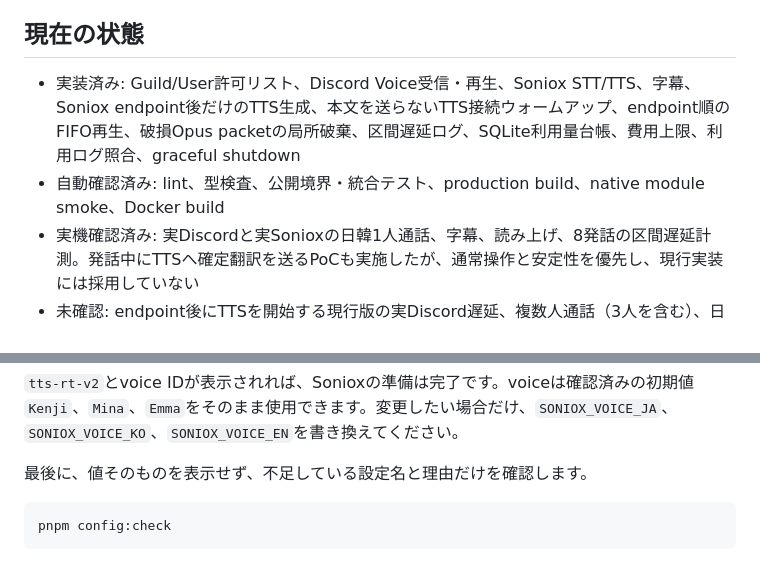
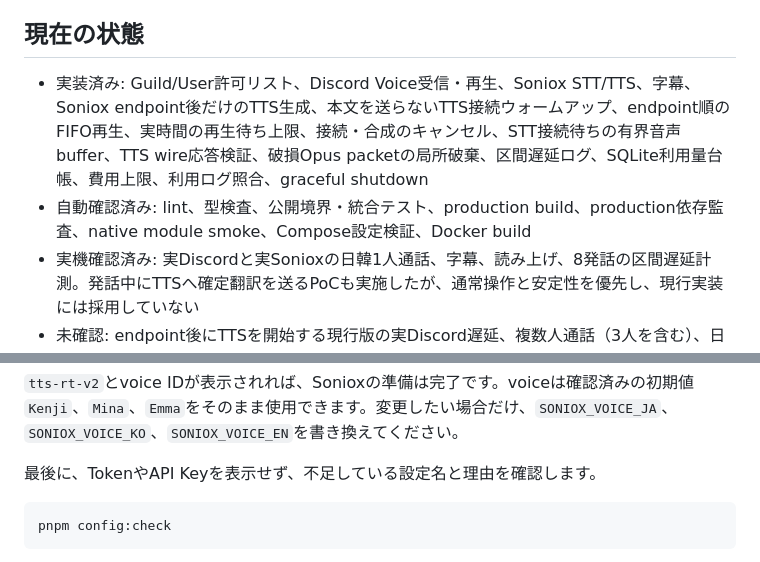
Before and after one commit to sota411/discord-translate, a Markdown page: README.md, 2 parts joined by grey strips. Drawn GitHub-style.

````diff
--- a/README.md
+++ b/README.md
@@ -6,8 +6,8 @@
 
 ## 現在の状態
 
-- 実装済み: Guild/User許可リスト、Discord Voice受信・再生、Soniox STT/TTS、字幕、Soniox endpoint後だけのTTS生成、本文を送らないTTS接続ウォームアップ、endpoint順のFIFO再生、破損Opus packetの局所破棄、区間遅延ログ、SQLite利用量台帳、費用上限、利用ログ照合、graceful shutdown
-- 自動確認済み: lint、型検査、公開境界・統合テスト、production build、native module smoke、Docker build
+- 実装済み: Guild/User許可リスト、Discord Voice受信・再生、Soniox STT/TTS、字幕、Soniox endpoint後だけのTTS生成、本文を送らないTTS接続ウォームアップ、endpoint順のFIFO再生、実時間の再生待ち上限、接続・合成のキャンセル、STT接続待ちの有界音声buffer、TTS wire応答検証、破損Opus packetの局所破棄、区間遅延ログ、SQLite利用量台帳、費用上限、利用ログ照合、graceful shutdown
+- 自動確認済み: lint、型検査、公開境界・統合テスト、production build、production依存監査、native module smoke、Compose設定検証、Docker build
 - 実機確認済み: 実Discordと実Sonioxの日韓1人通話、字幕、読み上げ、8発話の区間遅延計測。発話中にTTSへ確定翻訳を送るPoCも実施したが、通常操作と安定性を優先し、現行実装には採用していない
 - 未確認: endpoint後にTTSを開始する現行版の実Discord遅延、複数人通話（3人を含む）、日英・韓英、3言語ペアの30分E2Eと料金受入。300 msは発話中TTSを採用しない現行方針と実測値が両立しないため、MVPの必須受入条件にはしない
 
@@ -81,7 +88,7 @@ pnpm soniox:inspect
 
 `tts-rt-v2`とvoice IDが表示されれば、Sonioxの準備は完了です。voiceは確認済みの初期値`Kenji`、`Mina`、`Emma`をそのまま使用できます。変更したい場合だけ、`SONIOX_VOICE_JA`、`SONIOX_VOICE_KO`、`SONIOX_VOICE_EN`を書き換えてください。
 
-最後に、値そのものを表示せず、不足している設定名と理由だけを確認します。
+最後に、TokenやAPI Keyを表示せず、不足している設定名と理由を確認します。
 
 ```bash
 pnpm config:check
````
Also changed, not shown: other parts of README.md (+59 -4 lines), docs/design (1).md (deleted, +0 -482 lines), docs/design.md (+21 -18 lines).
